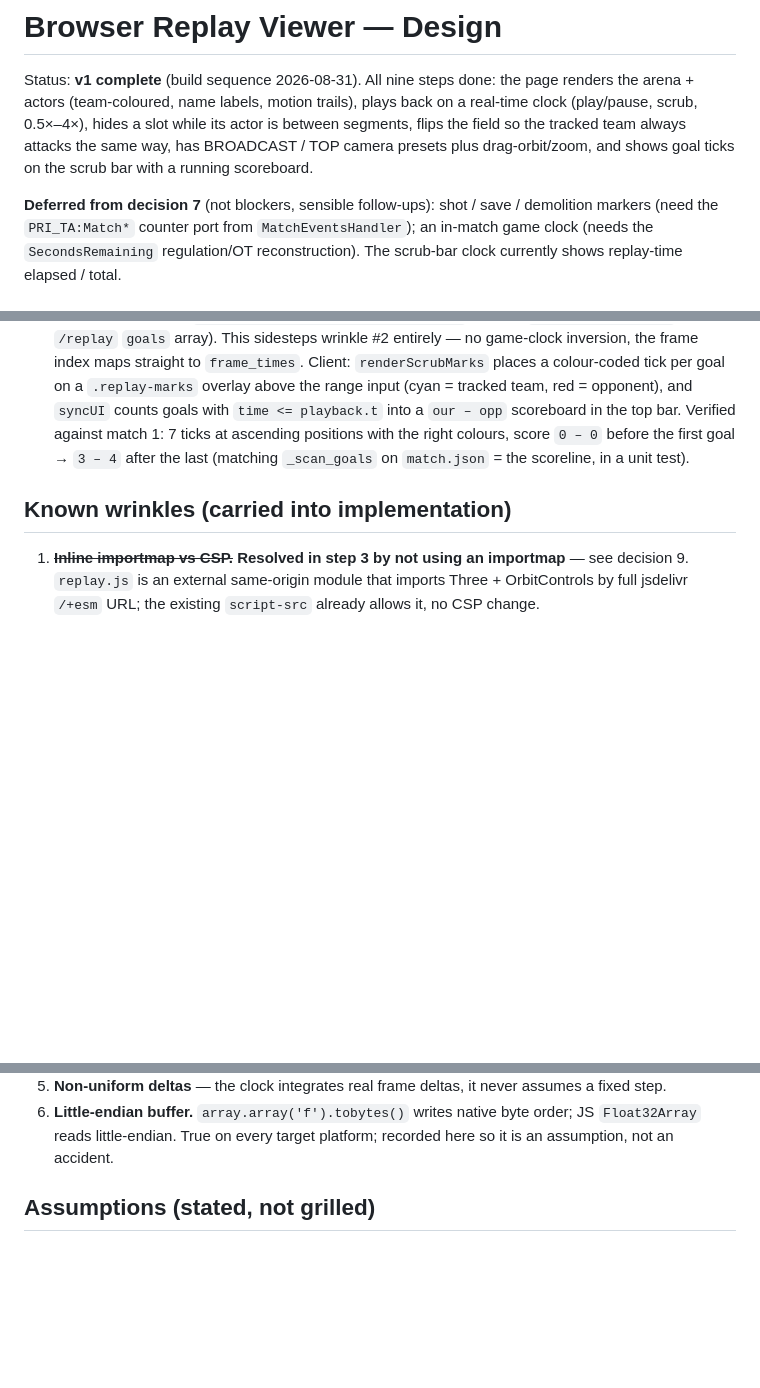
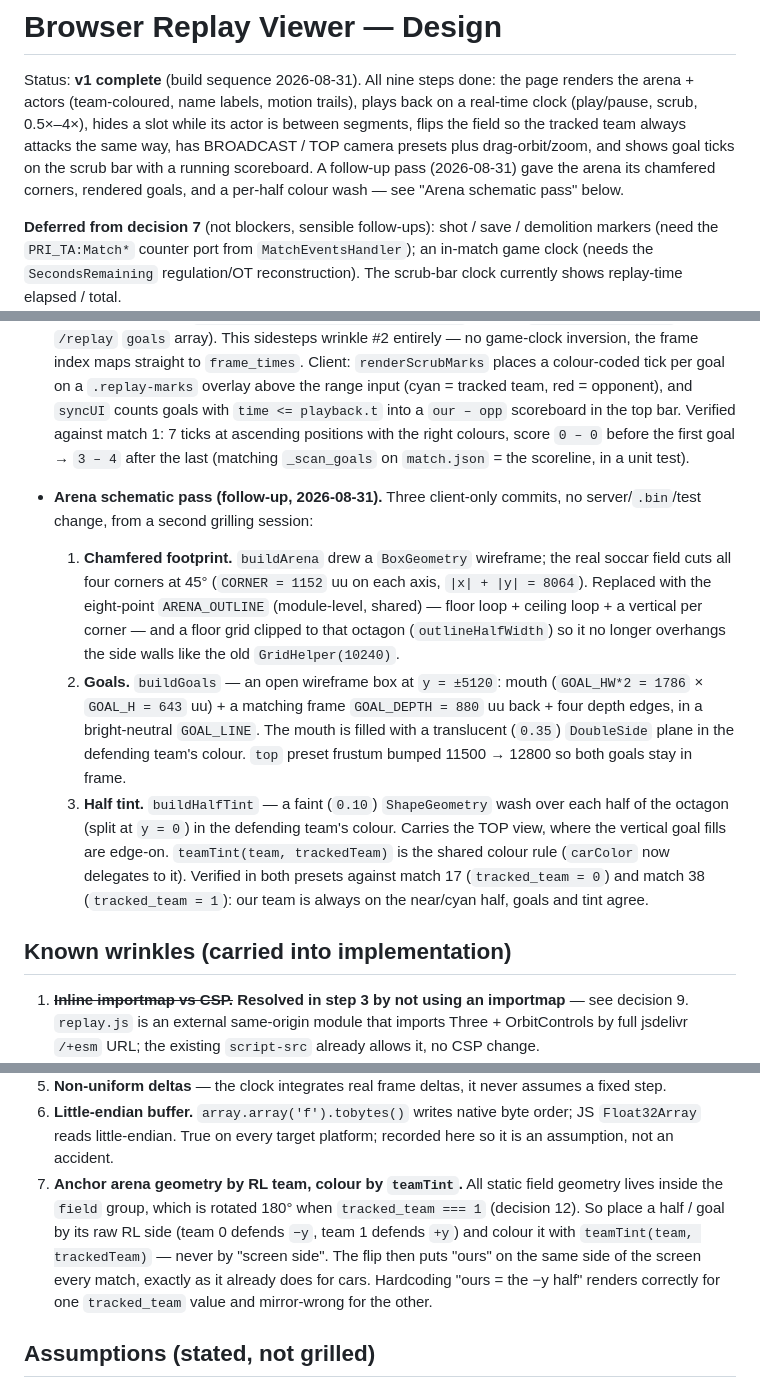
Before and after one commit to drewreeve/rlstats, a Markdown page: docs/replay-viewer.md, 3 parts joined by grey strips. GitHub-like rendering; blank space fills up the shorter version.

Commit message:
Record the arena schematic pass in the design doc
Documents the three follow-up commits (chamfered footprint, goals, half
tint) and adds wrinkle #7: anchor field geometry by RL team and colour via
teamTint, never by screen side, or the tracked_team === 1 field flip
mirrors it.

Co-Authored-By: Claude Fable 5 <noreply@anthropic.com>

```diff
--- a/docs/replay-viewer.md
+++ b/docs/replay-viewer.md
@@ -5,7 +5,9 @@ page renders the arena + actors (team-coloured, name labels, motion trails),
 plays back on a real-time clock (play/pause, scrub, 0.5×–4×), hides a slot while
 its actor is between segments, flips the field so the tracked team always attacks
 the same way, has BROADCAST / TOP camera presets plus drag-orbit/zoom, and shows
-goal ticks on the scrub bar with a running scoreboard.
+goal ticks on the scrub bar with a running scoreboard. A follow-up pass
+(2026-08-31) gave the arena its chamfered corners, rendered goals, and a
+per-half colour wash — see "Arena schematic pass" below.
 
 **Deferred from decision 7** (not blockers, sensible follow-ups): shot / save /
 demolition markers (need the `PRI_TA:Match*` counter port from
@@ -297,6 +299,27 @@ moves meshes with sub-sample interpolation. **Headless Chromium
   in the top bar. Verified against match 1: 7 ticks at ascending positions with
   the right colours, score `0 – 0` before the first goal → `3 – 4` after the
   last (matching `_scan_goals` on `match.json` = the scoreline, in a unit test).
+- **Arena schematic pass (follow-up, 2026-08-31).** Three client-only commits,
+  no server/`.bin`/test change, from a second grilling session:
+  1. **Chamfered footprint.** `buildArena` drew a `BoxGeometry` wireframe; the
+     real soccar field cuts all four corners at 45° (`CORNER = 1152` uu on each
+     axis, `|x| + |y| = 8064`). Replaced with the eight-point `ARENA_OUTLINE`
+     (module-level, shared) — floor loop + ceiling loop + a vertical per corner
+     — and a floor grid clipped to that octagon (`outlineHalfWidth`) so it no
+     longer overhangs the side walls like the old `GridHelper(10240)`.
+  2. **Goals.** `buildGoals` — an open wireframe box at `y = ±5120`: mouth
+     (`GOAL_HW*2 = 1786` × `GOAL_H = 643` uu) + a matching frame `GOAL_DEPTH =
+     880` uu back + four depth edges, in a bright-neutral `GOAL_LINE`. The mouth
+     is filled with a translucent (`0.35`) `DoubleSide` plane in the defending
+     team's colour. `top` preset frustum bumped 11500 → 12800 so both goals stay
+     in frame.
+  3. **Half tint.** `buildHalfTint` — a faint (`0.10`) `ShapeGeometry` wash over
+     each half of the octagon (split at `y = 0`) in the defending team's colour.
+     Carries the TOP view, where the vertical goal fills are edge-on.
+  `teamTint(team, trackedTeam)` is the shared colour rule (`carColor` now
+  delegates to it). Verified in both presets against match 17 (`tracked_team =
+  0`) and match 38 (`tracked_team = 1`): our team is always on the near/cyan
+  half, goals and tint agree.
 
 ## Known wrinkles (carried into implementation)
 
@@ -318,6 +341,14 @@ moves meshes with sub-sample interpolation. **Headless Chromium
 6. **Little-endian buffer.** `array.array('f').tobytes()` writes native byte
    order; JS `Float32Array` reads little-endian. True on every target platform;
    recorded here so it is an assumption, not an accident.
+7. **Anchor arena geometry by RL team, colour by `teamTint`.** All static field
+   geometry lives inside the `field` group, which is rotated 180° when
+   `tracked_team === 1` (decision 12). So place a half / goal by its raw RL side
+   (team 0 defends `−y`, team 1 defends `+y`) and colour it with
+   `teamTint(team, trackedTeam)` — never by "screen side". The flip then puts
+   "ours" on the same side of the screen every match, exactly as it already does
+   for cars. Hardcoding "ours = the −y half" renders correctly for one
+   `tracked_team` value and mirror-wrong for the other.
 
 ## Assumptions (stated, not grilled)
 
```
